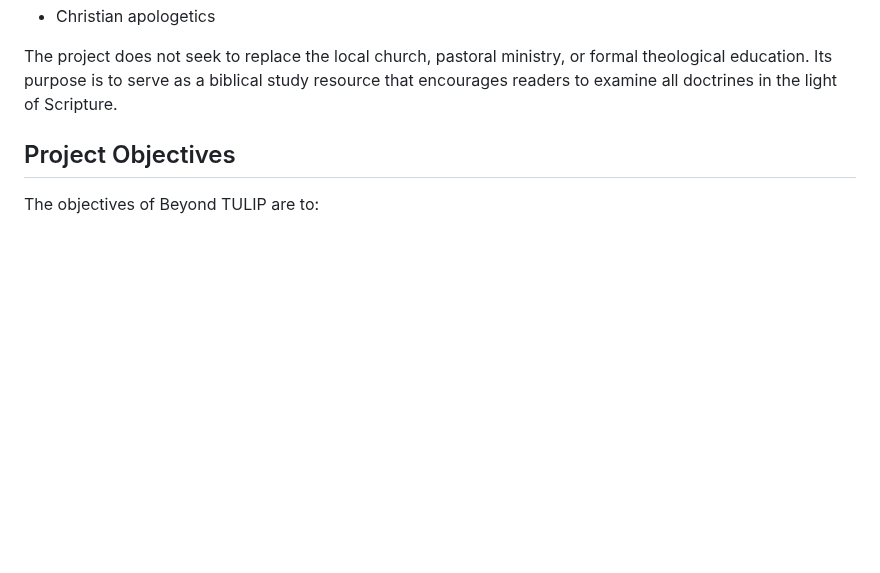
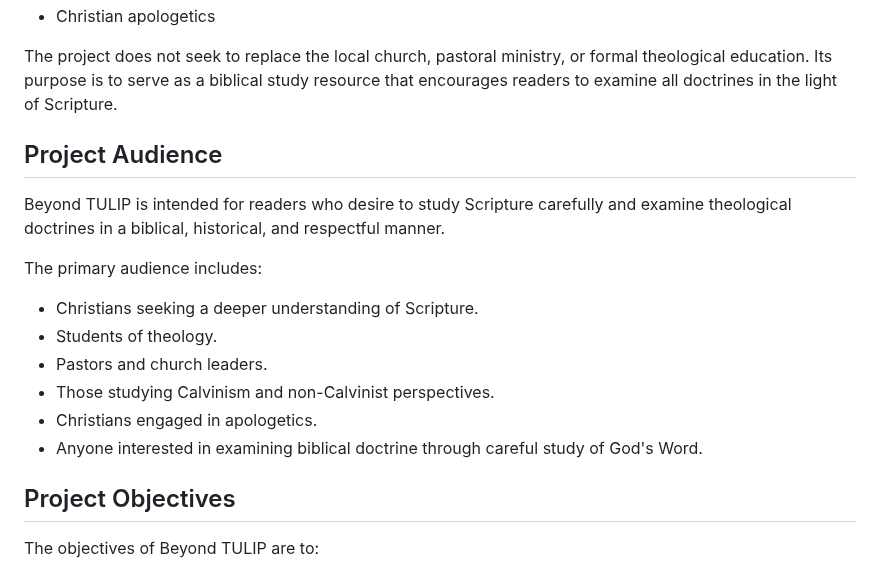
Before and after one commit to bm4wpw24cf-alt/Beyond-TULIP, a Markdown page: docs/PROJECT_SPECIFICATION.md, the part around the change. GitHub-like rendering; blank space fills up the shorter version.

Commit message:
Define project audience in PROJECT_SPECIFICATION.md
Added a section outlining the intended audience for the project, specifying various groups who may benefit from studying the material.

```diff
--- a/docs/PROJECT_SPECIFICATION.md
+++ b/docs/PROJECT_SPECIFICATION.md
@@ -44,6 +44,19 @@ The project includes:
 - Christian apologetics
 
 The project does not seek to replace the local church, pastoral ministry, or formal theological education. Its purpose is to serve as a biblical study resource that encourages readers to examine all doctrines in the light of Scripture.
+
+## Project Audience
+
+Beyond TULIP is intended for readers who desire to study Scripture carefully and examine theological doctrines in a biblical, historical, and respectful manner.
+
+The primary audience includes:
+
+- Christians seeking a deeper understanding of Scripture.
+- Students of theology.
+- Pastors and church leaders.
+- Those studying Calvinism and non-Calvinist perspectives.
+- Christians engaged in apologetics.
+- Anyone interested in examining biblical doctrine through careful study of God's Word.
 
 ## Project Objectives
 
```
